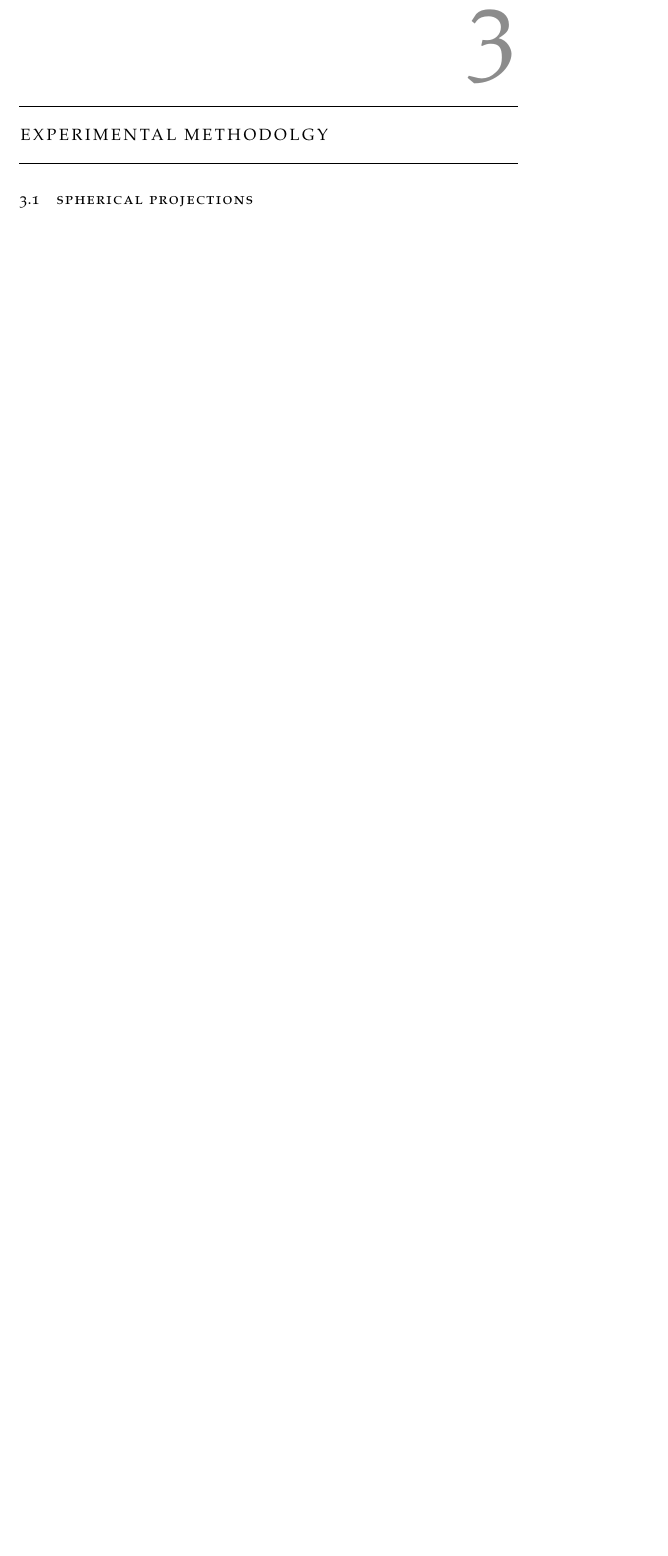
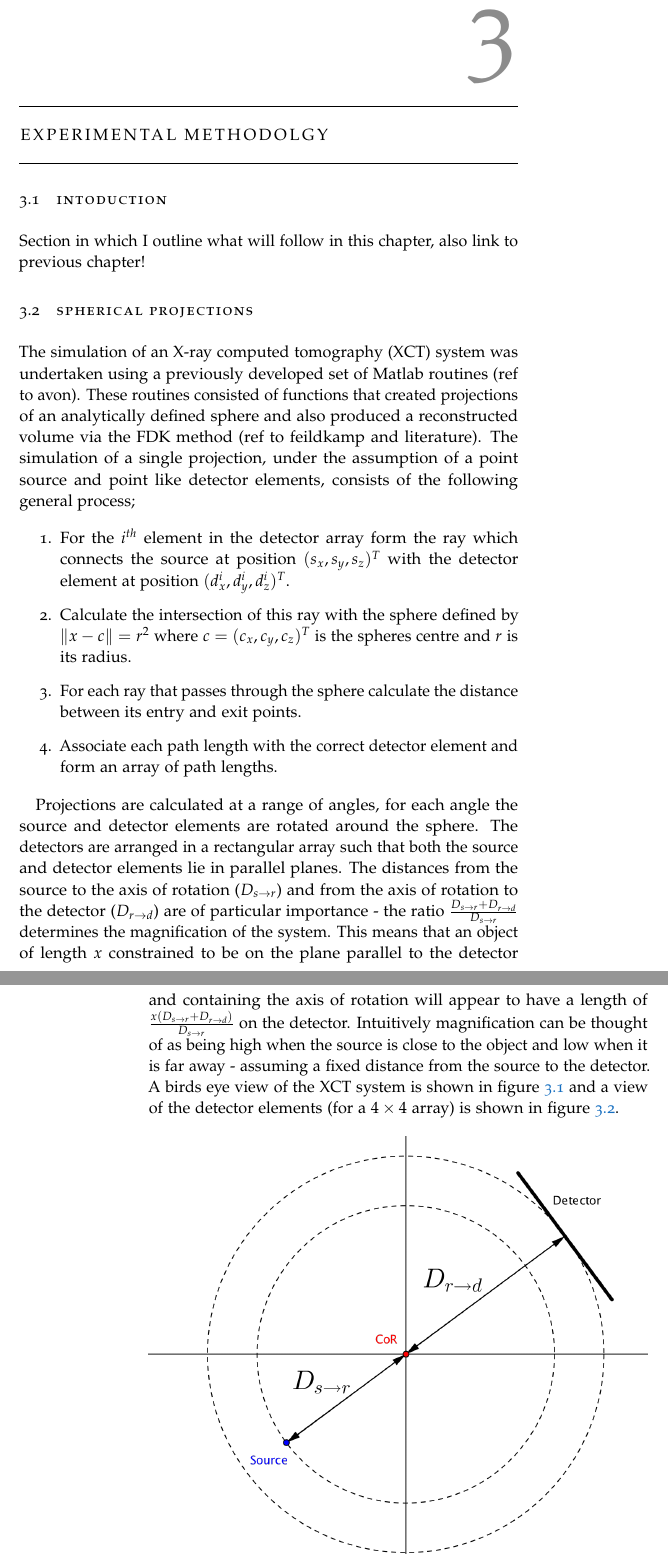
Before and after one commit to josh-gree/thesis, a LaTeX thesis (main.tex): part of page 15 of 23 before the commit and two parts of pages 15 and 16 of 25 after it, the two joined at a grey line, cut so that both start at the same text, the shorter picture padded with empty space. Compiled offline with pdfLaTeX.

Commit message:
some methodology and some figures

```diff
--- a/main.tex
+++ b/main.tex
@@ -55,4 +55,19 @@
 \section{Computed Tomography}
 \section{Simulation}
 \chapter{Experimental Methodolgy}
+\section{Intoduction}
+
+Section in which I outline what will follow in this chapter, also link to previous chapter!
+
 \section{Spherical Projections}
+
+The simulation of an X-ray computed tomography (XCT) system was undertaken using a previously developed set of Matlab routines (ref to avon). These routines consisted of functions that created projections of an analytically defined sphere and also produced a reconstructed volume via the FDK method (ref to feildkamp and literature). The simulation of a single projection, under the assumption of a point source and point like detector elements, consists of the following general process;
+
+\begin{enumerate}
+\item For the $i^{th}$ element in the detector array form the ray which connects the source at position $(s_x,s_y,s_z)^T$ with the detector element at position $(d_x^i,d_y^i,d_z^i)^T$.
+\item Calculate the intersection of this ray with the sphere defined by $\|x - c\| = r^2$ where $c = (c_x,c_y,c_z)^T$ is the spheres centre and $r$ is its radius.
+\item For each ray that passes through the sphere calculate the distance between its entry and exit points.
+\item Associate each path length with the correct detector element and form an array of path lengths.
+\end{enumerate}
+
+Projections are calculated at a range of angles, for each angle the source and detector elements are rotated around the sphere. The detectors are arranged in a rectangular array such that both the source and detector elements lie in parallel planes. The distances from the source to the axis of rotation ($D_{s\rightarrow r}$) and from the axis of rotation to the detector ($D_{r \rightarrow d}$) are of particular importance - the ratio $\frac{D_{s\rightarrow r}+D_{r \rightarrow d}}{D_{s\rightarrow r}}$ determines the magnification of the system. This means that an object of length $x$ constrained to be on the plane parallel to the detector and containing the axis of rotation will appear to have a length of $\frac{x(D_{s\rightarrow r}+D_{r \rightarrow d})}{D_{s\rightarrow r}}$ on the detector. Intuitively magnification can be thought of as being high when the source is close to the object and low when it is far away - assuming a fixed distance from the source to the detector. A birds eye view of the XCT system is shown in figure \ref{xctsystem} and a view of the detector elements (for a $4\times4$ array) is shown in figure \ref{3dxctsystem}.
@@ -58,0 +78 @@
+    \caption{A digram showing a birds eye view of the XCT system}
@@ -58,0 +94,3 @@
+\item $S0D0$ - Ideal point like source and detector elements.
+\item $S1D0$ - Random position offset applied to source (each offset drawn from ), point like detector elements.
+\item $S0D1$ - Random position offset applied independently to each detector element (each offset drawn from ), point like source.
```
Also changed, not shown: figures/3dxctsystem.png (added), figures/XCTsystem.png (added), main.tex (31 more changed lines), 2 other files.
